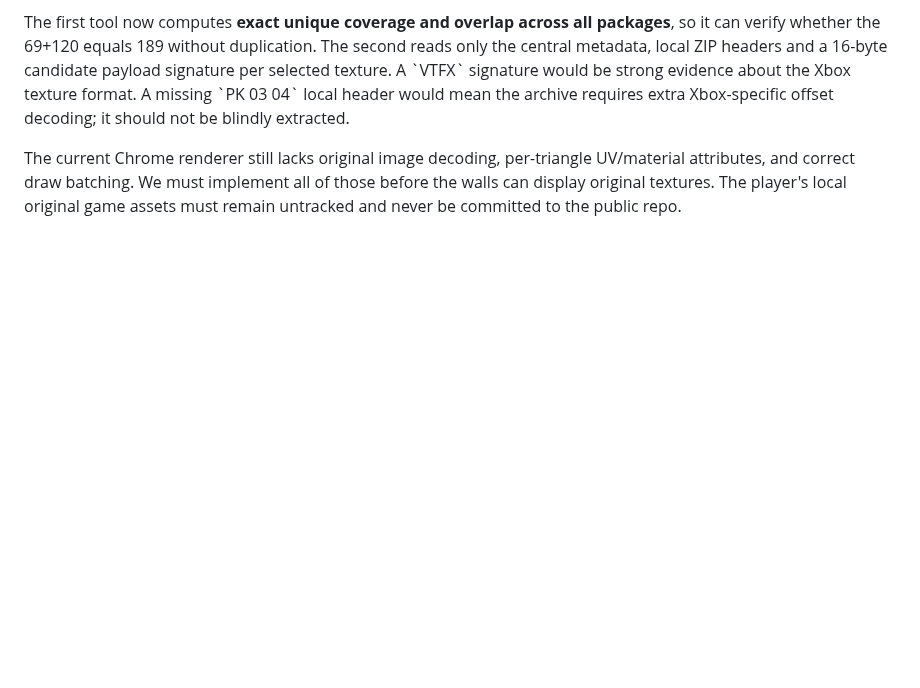
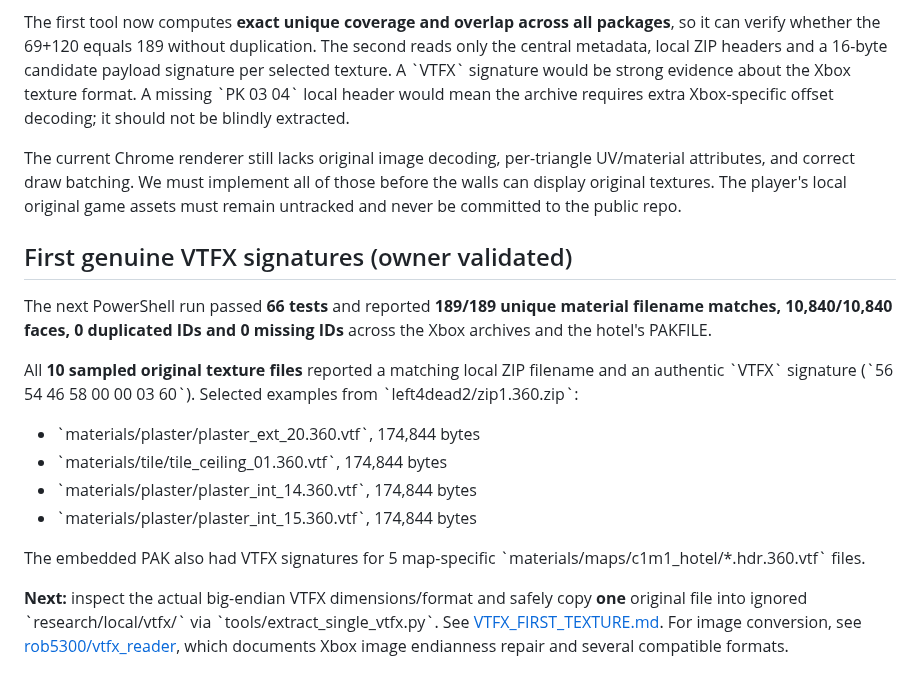
Before and after one commit to RealMCera/LFD2, a Markdown page: docs/XBOX_PACK_DISCOVERY.md, the part around the change. GitHub-like rendering; blank space fills up the shorter version.

Commit message:
Record all 189 hotel materials and 10 VTFX signatures; document first private texture extraction

```diff
--- a/docs/XBOX_PACK_DISCOVERY.md
+++ b/docs/XBOX_PACK_DISCOVERY.md
@@ -74,3 +74,19 @@ py tools\probe_xbox_texture_headers.py --include-map-pak
 The first tool now computes **exact unique coverage and overlap across all packages**, so it can verify whether the 69+120 equals 189 without duplication. The second reads only the central metadata, local ZIP headers and a 16-byte candidate payload signature per selected texture. A \`VTFX\` signature would be strong evidence about the Xbox texture format. A missing \`PK 03 04\` local header would mean the archive requires extra Xbox-specific offset decoding; it should not be blindly extracted.
 
 The current Chrome renderer still lacks original image decoding, per-triangle UV/material attributes, and correct draw batching. We must implement all of those before the walls can display original textures. The player's local original game assets must remain untracked and never be committed to the public repo.
+
+
+## First genuine VTFX signatures (owner validated)
+
+The next PowerShell run passed **66 tests** and reported **189/189 unique material filename matches, 10,840/10,840 faces, 0 duplicated IDs and 0 missing IDs** across the Xbox archives and the hotel's PAKFILE.
+
+All **10 sampled original texture files** reported a matching local ZIP filename and an authentic \`VTFX\` signature (\`56 54 46 58 00 00 03 60\`). Selected examples from \`left4dead2/zip1.360.zip\`:
+
+- \`materials/plaster/plaster_ext_20.360.vtf\`, 174,844 bytes
+- \`materials/tile/tile_ceiling_01.360.vtf\`, 174,844 bytes
+- \`materials/plaster/plaster_int_14.360.vtf\`, 174,844 bytes
+- \`materials/plaster/plaster_int_15.360.vtf\`, 174,844 bytes
+
+The embedded PAK also had VTFX signatures for 5 map-specific \`materials/maps/c1m1_hotel/*.hdr.360.vtf\` files.
+
+**Next:** inspect the actual big-endian VTFX dimensions/format and safely copy **one** original file into ignored \`research/local/vtfx/\` via \`tools/extract_single_vtfx.py\`. See [VTFX_FIRST_TEXTURE.md](VTFX_FIRST_TEXTURE.md). For image conversion, see [rob5300/vtfx_reader](https://github.com/rob5300/vtfx_reader), which documents Xbox image endianness repair and several compatible formats.
```
